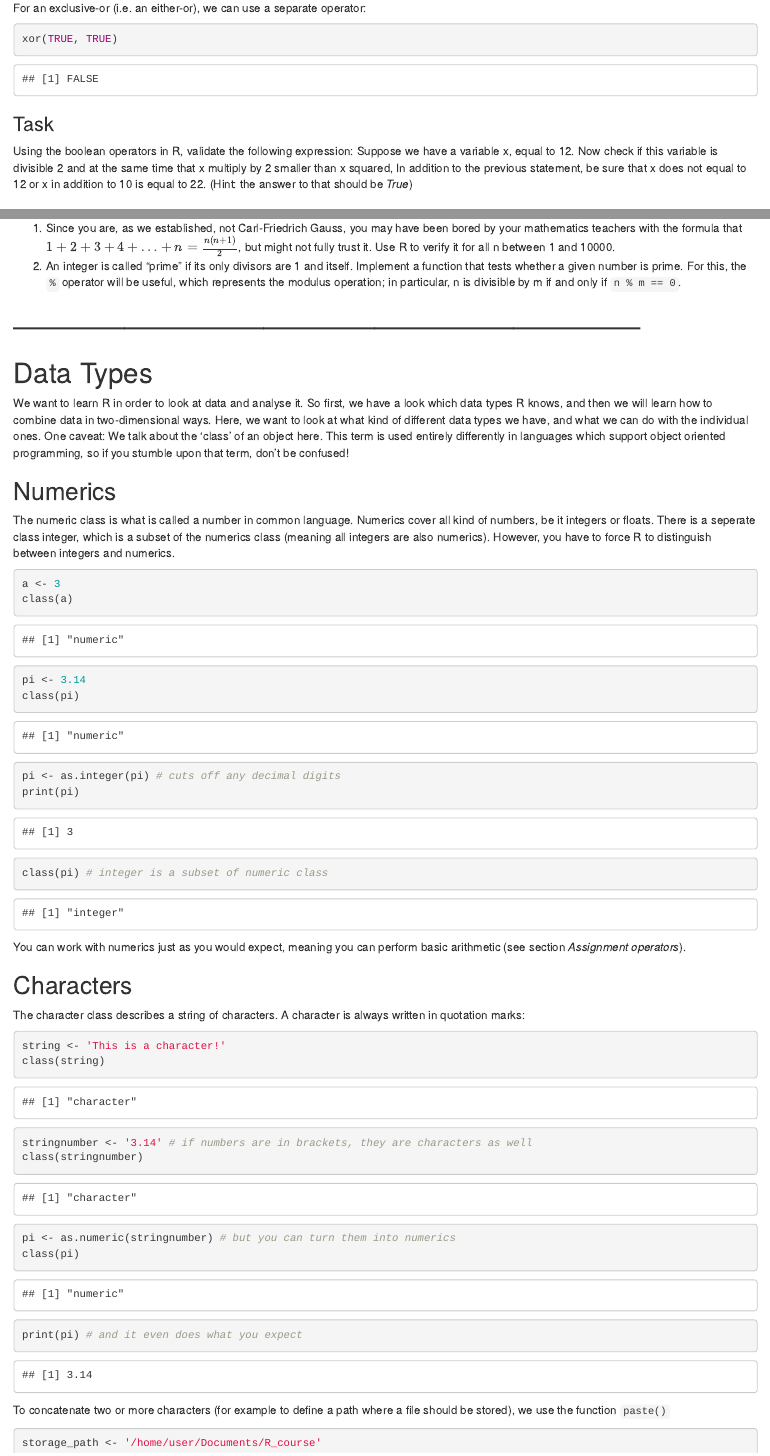
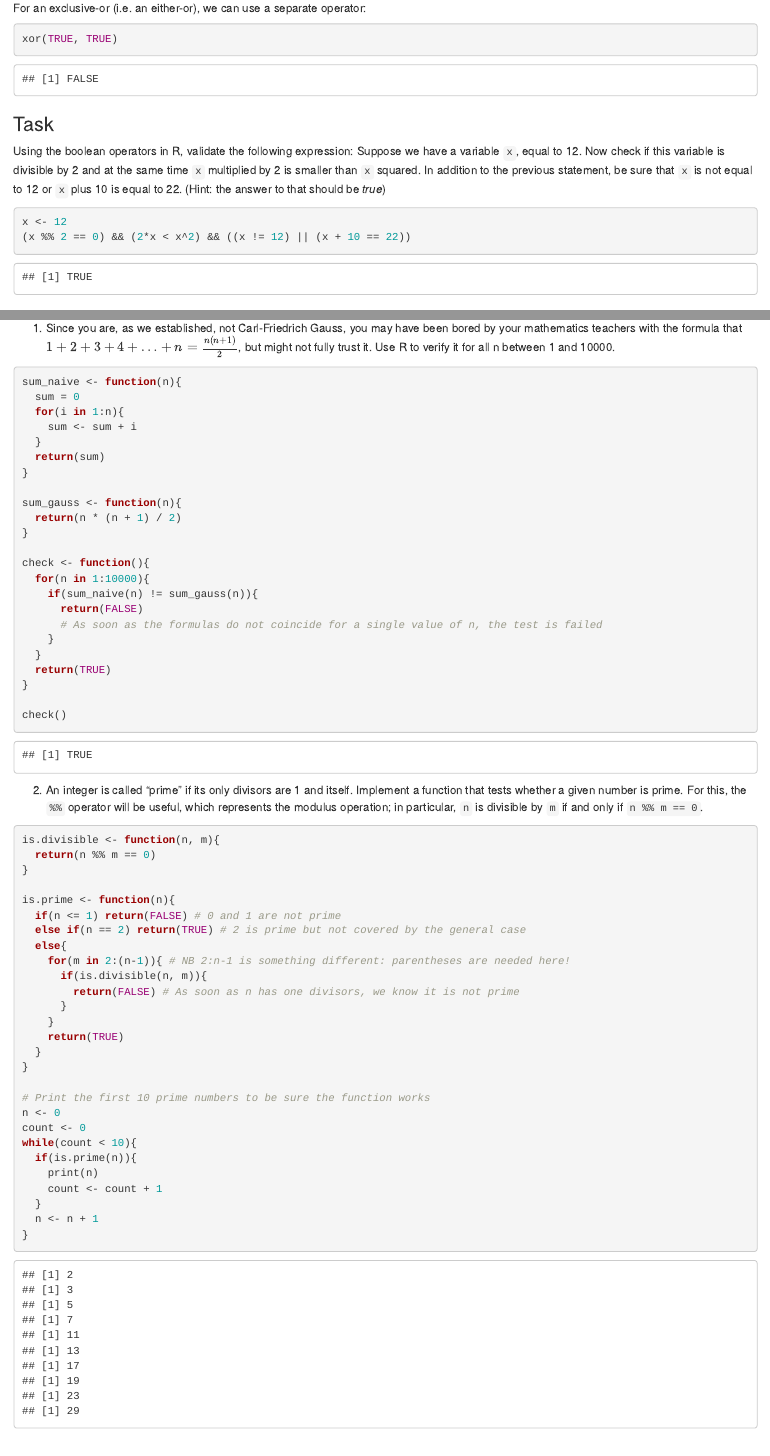
Before and after one commit to EmadAlamoudi/Teaching_2021, an R Markdown document (exercise/R_Course/R_course_BioGen_2021.Rmd): the page in a window 1100 px wide, from 3160 px down, and a second part further down, joined at a grey line. Rendered offline with R 4.5, knitr and Pandoc, with nearby package versions.

Commit message:
add solutions to tasks (boolean + functions)

````diff
--- a/exercise/R_Course/R_course_BioGen_2021.Rmd
+++ b/exercise/R_Course/R_course_BioGen_2021.Rmd
@@ -141,7 +141,12 @@ xor(TRUE, TRUE)
 
 ### Task
 
-Using the boolean operators in R, validate the following expression: Suppose we have a variable x, equal to 12. Now check if this variable is divisible 2 and at the same time that x multiply by 2 smaller than x squared, In addition to the previous statement, be sure that x does not equal to 12 or x in addition to 10 is equal to 22. (Hint: the answer to that should be *True*)
+Using the boolean operators in R, validate the following expression: Suppose we have a variable `x`, equal to 12. Now check if this variable is divisible by 2 and at the same time `x` multiplied by 2 is smaller than `x` squared. In addition to the previous statement, be sure that `x` is not equal to 12 or `x` plus 10 is equal to 22. (Hint: the answer to that should be *true*)
+
+```{r}
+x <- 12
+(x %% 2 == 0) && (2*x < x^2) && ((x != 12) || (x + 10 == 22))
+```
 
 ## The joys of floating-point numbers*
 
@@ -285,7 +290,64 @@ In other words, functions are a way to create structures that are increasingly a
 Now, it is time to test your new knowledge!
 
 1. Since you are, as we established, not Carl-Friedrich Gauss, you may have been bored by your mathematics teachers with the formula that $1 + 2 + 3 + 4 + \ldots + n = \frac{n (n+1)}{2}$, but might not fully trust it. Use R to verify it for all n between 1 and 10000.
-2. An integer is called "prime" if its only divisors are 1 and itself. Implement a function that tests whether a given number is prime. For this, the `%` operator will be useful, which represents the modulus operation; in particular, n is divisible by m if and only if `n % m == 0`.
+
+```{r}
+sum_naive <- function(n){
+  sum = 0
+  for(i in 1:n){
+    sum <- sum + i
+  }
+  return(sum)
+}
+
+sum_gauss <- function(n){
+  return(n * (n + 1) / 2)
+}
+
+check <- function(){
+  for(n in 1:10000){
+    if(sum_naive(n) != sum_gauss(n)){
+      return(FALSE)
+      # As soon as the formulas do not coincide for a single value of n, the test is failed
+    }
+  }
+  return(TRUE)
+}
+
+check()
+```
+
+2. An integer is called "prime" if its only divisors are 1 and itself. Implement a function that tests whether a given number is prime. For this, the `%%` operator will be useful, which represents the modulus operation; in particular, `n` is divisible by `m` if and only if `n %% m == 0`.
+
+```{r}
+is.divisible <- function(n, m){
+  return(n %% m == 0)
+}
+
+is.prime <- function(n){
+  if(n <= 1) return(FALSE) # 0 and 1 are not prime
+  else if(n == 2) return(TRUE) # 2 is prime but not covered by the general case
+  else{
+    for(m in 2:(n-1)){ # NB 2:n-1 is something different: parentheses are needed here!
+      if(is.divisible(n, m)){
+        return(FALSE) # As soon as n has one divisors, we know it is not prime
+      }
+    }
+    return(TRUE)
+  }
+}
+
+# Print the first 10 prime numbers to be sure the function works
+n <- 0
+count <- 0
+while(count < 10){
+  if(is.prime(n)){
+    print(n)
+    count <- count + 1
+  }
+  n <- n + 1
+}
+```
 
 # --------------------------------------------------------------------
 
````
